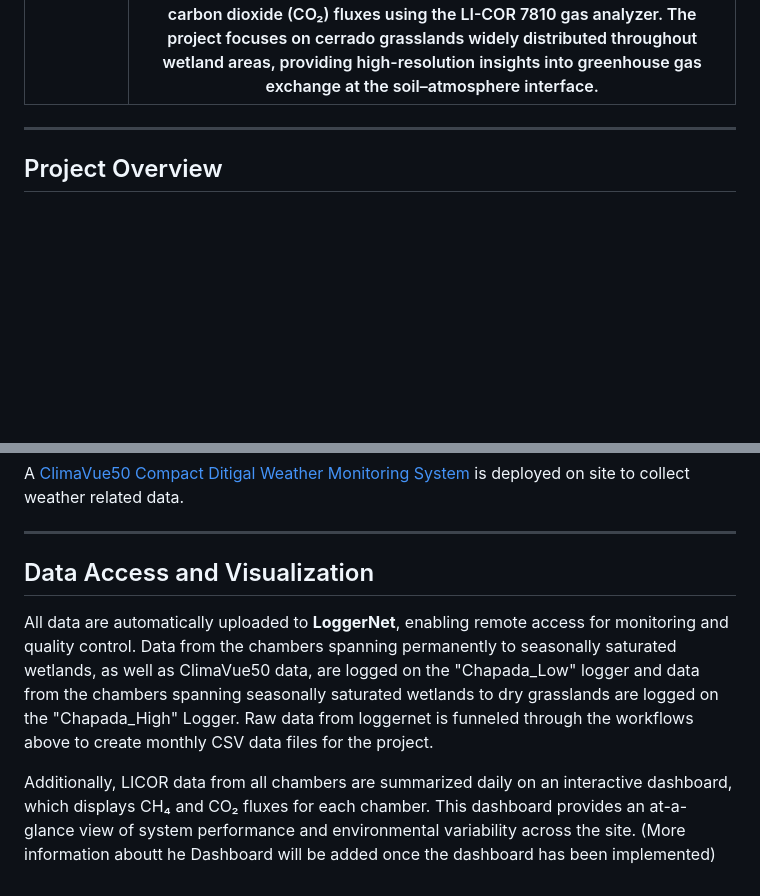
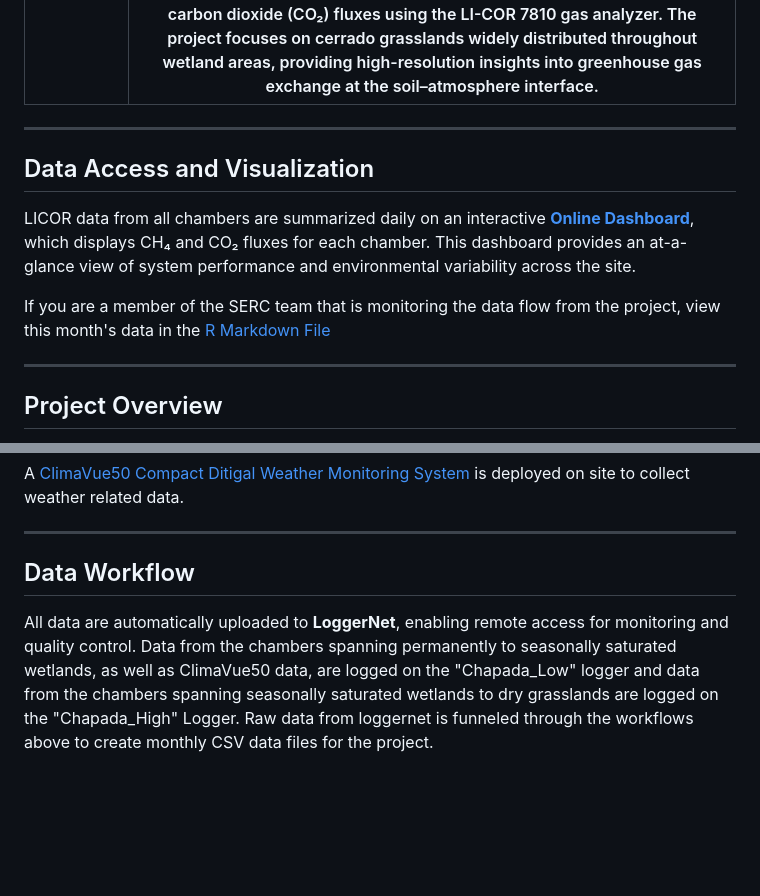
Before and after one commit to Smithsonian/Chapada_Stem, a Markdown page: readme.md, 2 parts joined by grey strips. Drawn GitHub-style; blank space fills up the shorter version.

```diff
--- a/readme.md
+++ b/readme.md
@@ -5,6 +5,14 @@
 
 ---
 
+## Data Access and Visualization
+
+LICOR data from all chambers are summarized daily on an interactive [**Online Dashboard**](https://aslewis.shinyapps.io/chapada_dashboard/), which displays CH₄ and CO₂ fluxes for each chamber. This dashboard provides an at-a-glance view of system performance and environmental variability across the site.
+
+If you are a member of the SERC team that is monitoring the data flow from the project, view this month's data in the [R Markdown File](https://smithsonian.github.io/Chapada_Stem/daily_checks/chapada_checks.html)
+
+
+---
 ## Project Overview
 
 The Chapada-STEM automated chamber system is deployed along a soil moisture saturation gradient representative of cerrado landscapes, including:
@@ -48,9 +56,6 @@ In addition to LICOR measurements, each chamber is outfitted with a [BME280](htt
 A [ClimaVue50 Compact Ditigal Weather Monitoring System](https://www.campbellsci.com/climavue-50?gad_source=1&gad_campaignid=23283058683&gbraid=0AAAAAD9dhHqXpp5ofHZseLgZjYhIhUKEg&gclid=CjwKCAiA3L_JBhAlEiwAlcWO5495RiTmc4fwPRYT675hk4BZ01tsDGi26Dah-PNr2MDK2Wg_qHo8RBoCsbEQAvD_BwE) is deployed on site to collect weather related data.
 
 ---
-
-## Data Access and Visualization
+## Data Workflow
 
 All data are automatically uploaded to **LoggerNet**, enabling remote access for monitoring and quality control. Data from the chambers spanning permanently to seasonally saturated wetlands, as well as ClimaVue50 data, are logged on the "Chapada_Low" logger and data from the chambers spanning seasonally saturated wetlands to dry grasslands are logged on the "Chapada_High" Logger. Raw data from loggernet is funneled through the workflows above to create monthly CSV data files for the project.
-
-Additionally, LICOR data from all chambers are summarized daily on an interactive dashboard, which displays CH₄ and CO₂ fluxes for each chamber. This dashboard provides an at-a-glance view of system performance and environmental variability across the site. (More information aboutt he Dashboard will be added once the dashboard has been implemented)
```
